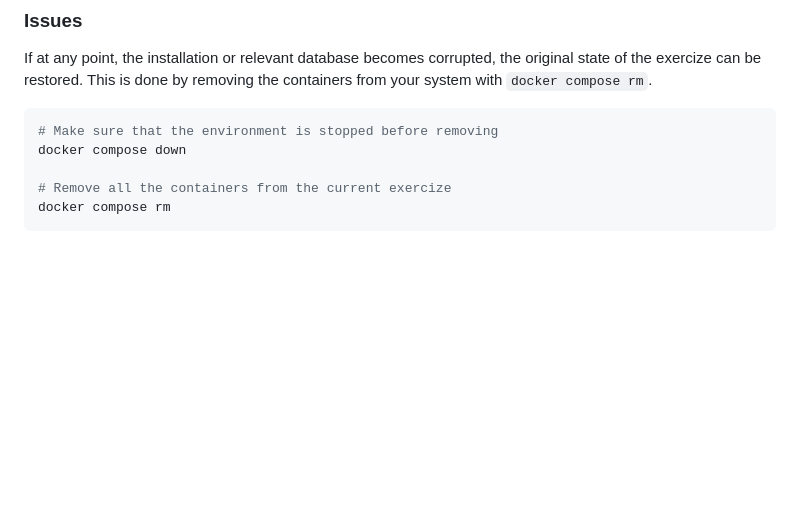
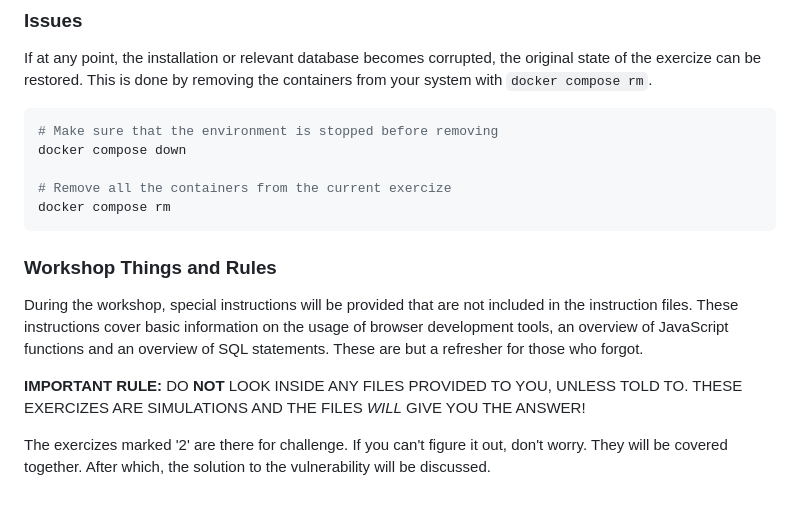
Before and after one commit to Jimmaphy/hacking-ethically, a Markdown page: readme.md, the part around the change. Rendered like a GitHub page; blank space fills up the shorter version.

Commit message:
2025-05-08 Added workshop rules to general readme

````diff
--- a/readme.md
+++ b/readme.md
@@ -79,3 +79,16 @@ docker compose down
 # Remove all the containers from the current exercize
 docker compose rm
 ```
+
+### Workshop Things and Rules
+
+During the workshop, special instructions will be provided that are not included in the instruction files.
+These instructions cover basic information on the usage of browser development tools,
+an overview of JavaScript functions and an overview of SQL statements.
+These are but a refresher for those who forgot.
+
+**IMPORTANT RULE:** DO **NOT** LOOK INSIDE ANY FILES PROVIDED TO YOU,
+UNLESS TOLD TO. THESE EXERCIZES ARE SIMULATIONS AND THE FILES _WILL_ GIVE YOU THE ANSWER!
+
+The exercizes marked '2' are there for challenge. If you can't figure it out, don't worry.
+They will be covered together. After which, the solution to the vulnerability will be discussed.
````
